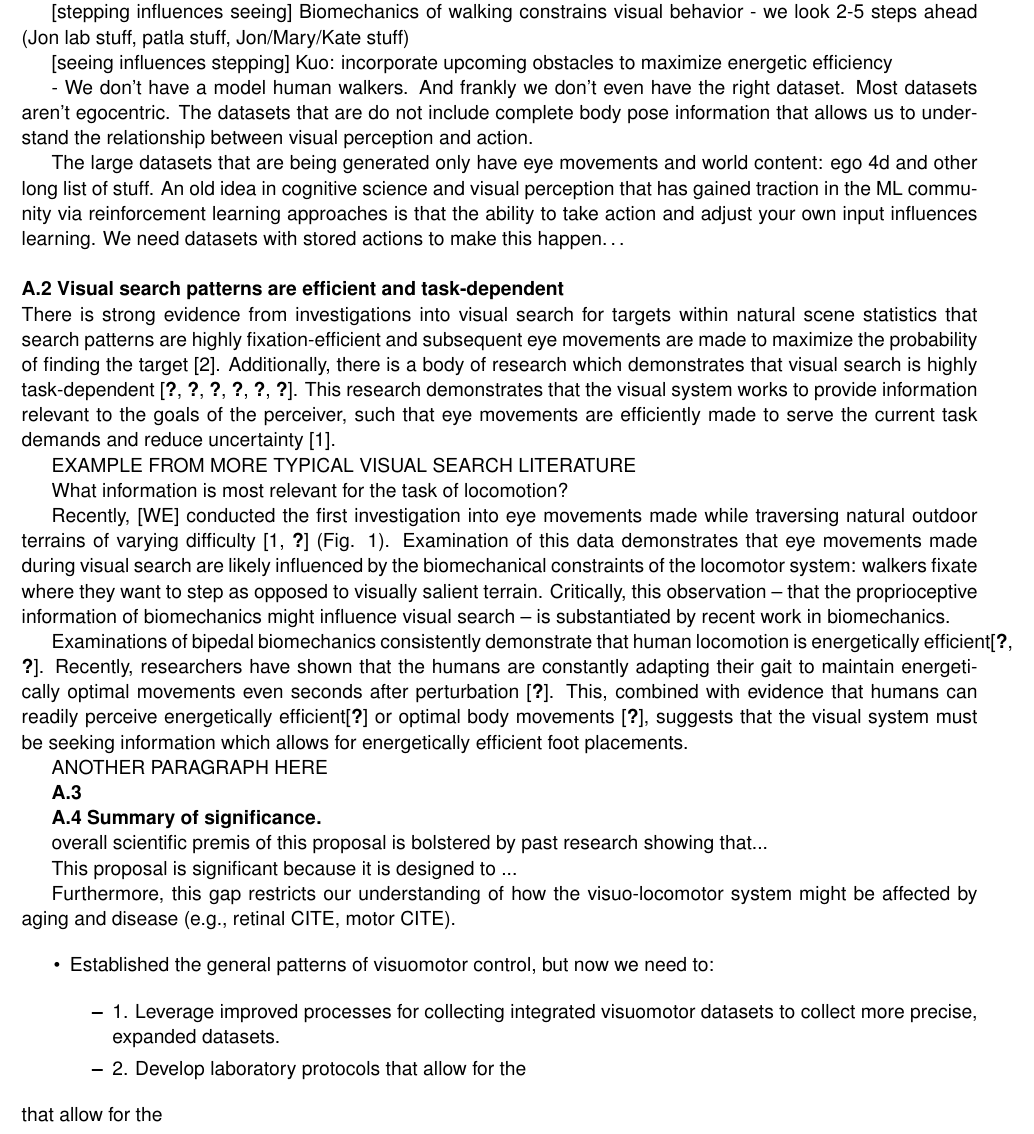
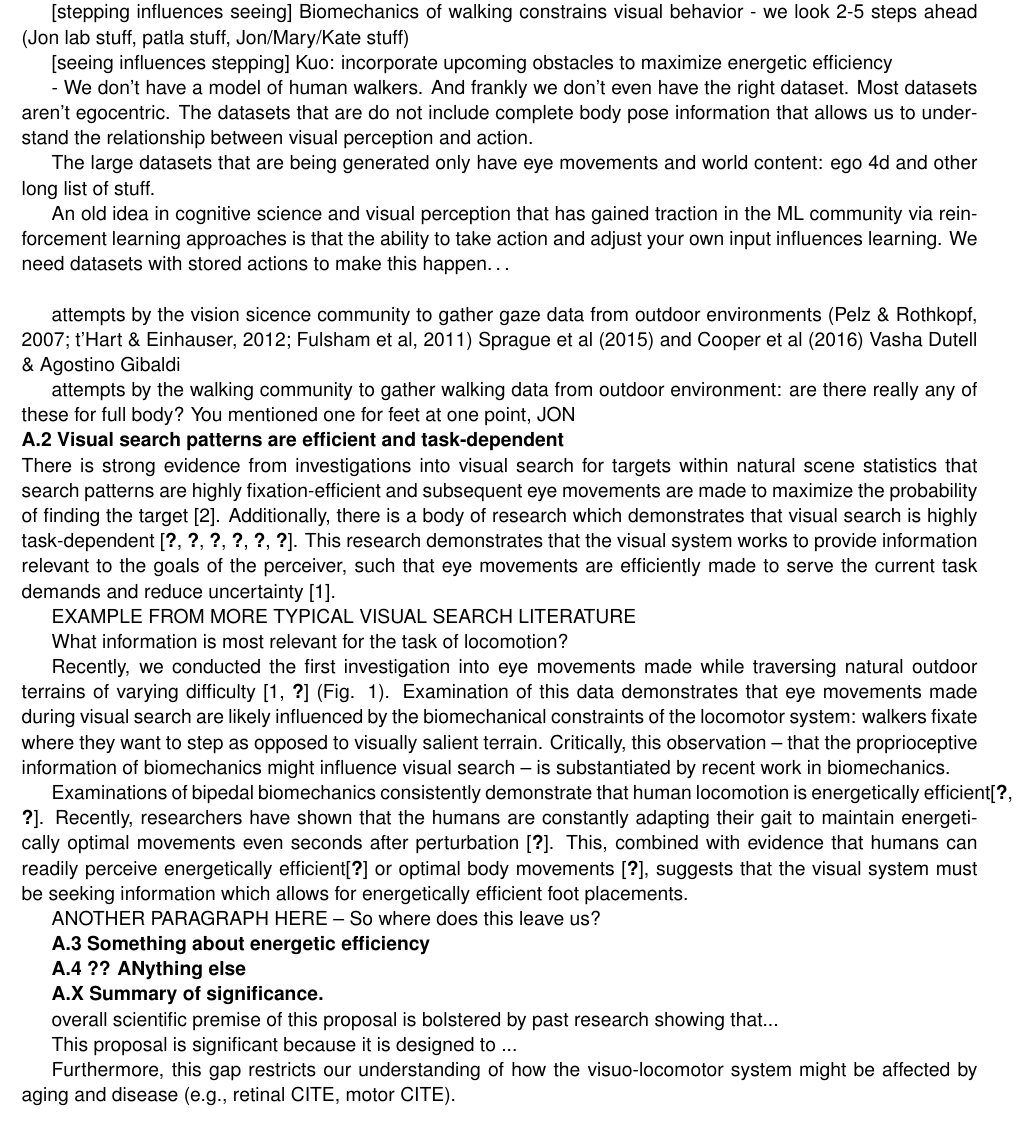
Before and after one commit to jonmatthis/LaserSkeletonsR01, a LaTeX document (main_LaserSkeletonsR01.tex, which reads document/research_strategy/sections/significance.tex): part of page 3 of 19, cut so that both start at the same text. Compiled offline with pdfLaTeX.

Commit message:
Updates from Overleaf

```diff
--- a/document/research_strategy/sections/significance.tex
+++ b/document/research_strategy/sections/significance.tex
@@ -9,14 +9,15 @@ Closed loop system:
 [seeing influences stepping]
 Kuo: incorporate upcoming obstacles to maximize energetic efficiency
 
-- We don't have a model human walkers. And frankly we don't even have the right dataset.  Most datasets aren't egocentric.  The datasets that are do not include complete body pose information that allows us to understand the relationship between visual perception and action.
+- We don't have a model of human walkers. And frankly we don't even have the right dataset.  Most datasets aren't egocentric.  The datasets that are do not include complete body pose information that allows us to understand the relationship between visual perception and action.
 
-The large datasets that are being generated only have eye movements and
-world content: ego 4d and other long list of stuff. An old idea in
-cognitive science and visual perception that has gained traction in the
-ML community via reinforcement learning approaches is that the ability
-to take action and adjust your own input influences learning. We need
-datasets with stored actions to make this happen\ldots{}\newline
+The large datasets that are being generated only have eye movements and world content: ego 4d and other long list of stuff.
+
+An old idea in cognitive science and visual perception that has gained traction in the ML community via reinforcement learning approaches is that the ability to take action and adjust your own input influences learning. We need datasets with stored actions to make this happen\ldots{}\newline
+
+attempts by the vision sicence community to gather gaze data from outdoor environments (Pelz \& Rothkopf, 2007; t'Hart \& Einhauser, 2012; Fulsham et al, 2011) Sprague et al (2015) and Cooper et al (2016) Vasha Dutell \& Agostino Gibaldi
+
+attempts by the walking community to gather walking data from outdoor environment: are there really any of these for full body?  You mentioned one for feet at one point, JON
 
 
 \noindent \textbf{A.2 Visual search patterns are efficient and task-dependent}
@@ -27,42 +28,31 @@ EXAMPLE FROM MORE TYPICAL VISUAL SEARCH LITERATURE
 
 What information is most relevant for the task of locomotion?
 
-Recently, [WE] conducted the first investigation into eye movements made while traversing natural outdoor terrains of varying difficulty \cite{Matthis2018,hayhoe2018} (Fig. 1). Examination of this data demonstrates that eye movements made during visual search are likely influenced by the biomechanical constraints of the locomotor system: walkers fixate where they want to step as opposed to visually salient terrain. Critically, this observation – that the proprioceptive information of biomechanics might influence visual search – is substantiated by recent work in biomechanics.
+Recently, we conducted the first investigation into eye movements made while traversing natural outdoor terrains of varying difficulty \cite{Matthis2018,hayhoe2018} (Fig. 1). Examination of this data demonstrates that eye movements made during visual search are likely influenced by the biomechanical constraints of the locomotor system: walkers fixate where they want to step as opposed to visually salient terrain. Critically, this observation – that the proprioceptive information of biomechanics might influence visual search – is substantiated by recent work in biomechanics.
 
 Examinations of bipedal biomechanics consistently demonstrate that human locomotion is energetically efficient\cite{Kuo2002,Donelan2002}. Recently, researchers have shown that the humans are constantly adapting their gait to maintain energetically optimal movements even seconds after perturbation \cite{selinger2015}. This, combined with evidence that humans can readily perceive energetically efficient\cite{warren1984} or optimal body movements \cite{weast-knapp2019}, suggests that the visual system must be seeking information which allows for energetically efficient foot placements.
 
-ANOTHER PARAGRAPH HERE
+ANOTHER PARAGRAPH HERE -- So where does this leave us?
 
 
-\textbf{A.3 }
+\textbf{A.3 Something about energetic efficiency}
+
+\textbf{A.4 ?? ANything else}
+
+\textbf{A.X Summary of significance.}
+
+overall scientific premise of this proposal is bolstered by past research showing that...
+
+This proposal is significant because it is designed to ...
 
 
-\textbf{A.4 Summary of significance.}
-
-overall scientific premis of this proposal is bolstered by past research showing that...
-
-This proposal is significant because it is designed to ...
+%  Insomnia is an under-appreciated, yet highly prevalent, comorbidity for PLWH with the possibility of far-reaching health consequences. The overall scientific premise of this proposal is bolstered by past research showing that insomnia is a potent driver of pain and poor physical function, with inflammation as a key biologic mechanism linking insomnia with each. This is particularly relevant for PLWH given the alarmingly high rate of developing a chronic pain condition as they age. Although yet to be directly tested in PLWH, it stands to reason that inflammation might link insomnia and pain in PLWH given specific characteristics of HIV (i.e., envelope glycoproteins) previously shown in animal studies to underlie all three factors. This proposal is significant because it is designed to specifically address whether insomnia promotes pain, inflammation, and poor physical functioning in PLWH
 
 
   Furthermore, this gap restricts our understanding of how the visuo-locomotor system might be affected by aging and disease (e.g., retinal CITE, motor CITE).
 
 
 
-\begin{itemize}
-\item
-  Established the general patterns of visuomotor control, but now we
-  need to:
-
-  \begin{itemize}
-  \item
-    1. Leverage improved processes for collecting integrated visuomotor
-    datasets to collect more precise, expanded datasets.
-  \item
-    2. Develop laboratory protocols that allow for the
-  \end{itemize}
-\end{itemize}
-that allow for the
-
 \begin{figure}[h]
 \centering
 \includegraphics[width=\textwidth]{document/figures/Figure-1-outdoor-walking.pdf}
```
